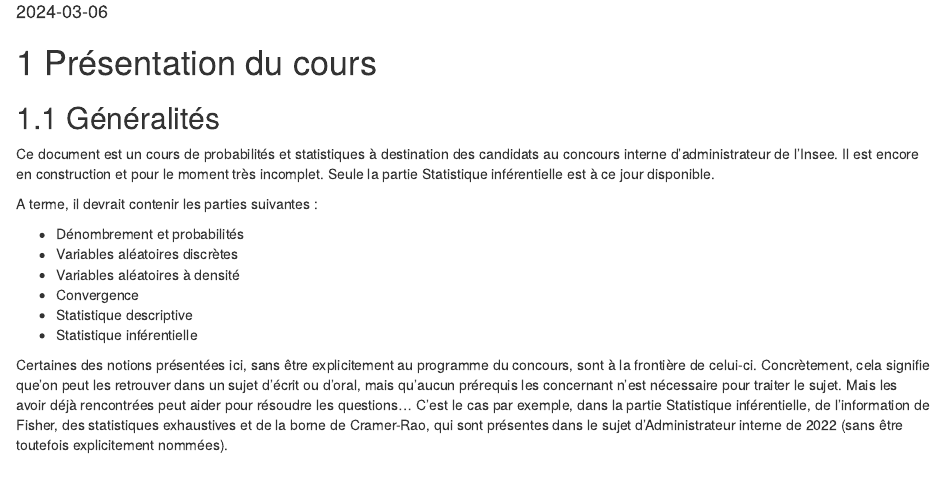
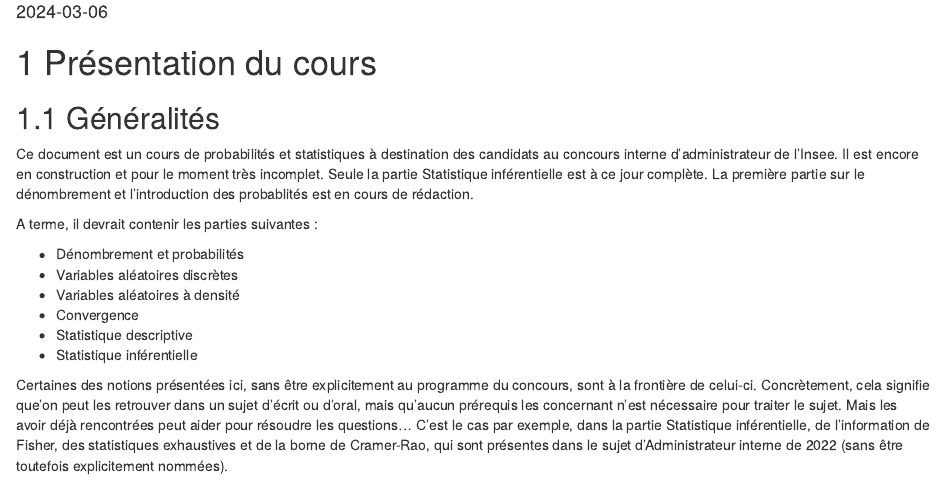
Before and after one commit to OlivierG1729/Admin_cours_probas_stat, an R Markdown document (index.Rmd): the page in a window 1100 px wide, from 140 px down. Rendered offline with R 4.5, knitr and Pandoc, with nearby package versions; drawn as R Markdown's standard HTML page in place of the format the file asks for.

Commit message:
MAJ index.Rmd

```diff
--- a/index.Rmd
+++ b/index.Rmd
@@ -19,7 +19,7 @@ github-repo: rstudio/bookdown-demo
 
 ## Généralités
 
-  Ce document est un cours de probabilités et statistiques à destination des candidats au concours interne d'administrateur de l'Insee. Il est encore en construction et pour le moment très incomplet. Seule la partie Statistique inférentielle est à ce jour disponible.
+  Ce document est un cours de probabilités et statistiques à destination des candidats au concours interne d'administrateur de l'Insee. Il est encore en construction et pour le moment très incomplet. Seule la partie Statistique inférentielle est à ce jour complète. La première partie sur le dénombrement et l'introduction des probablités est en cours de rédaction.
 
   A terme, il devrait contenir les parties suivantes :
 
```
